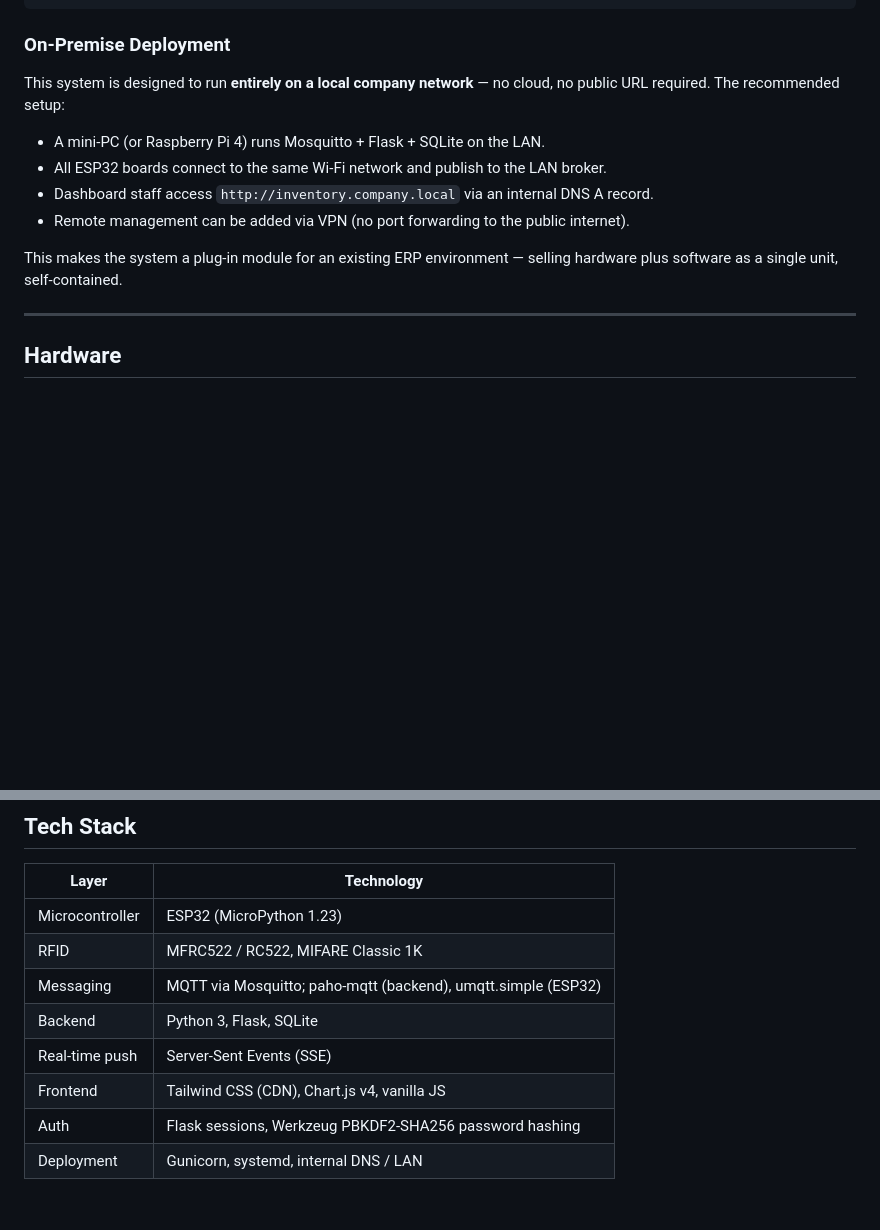
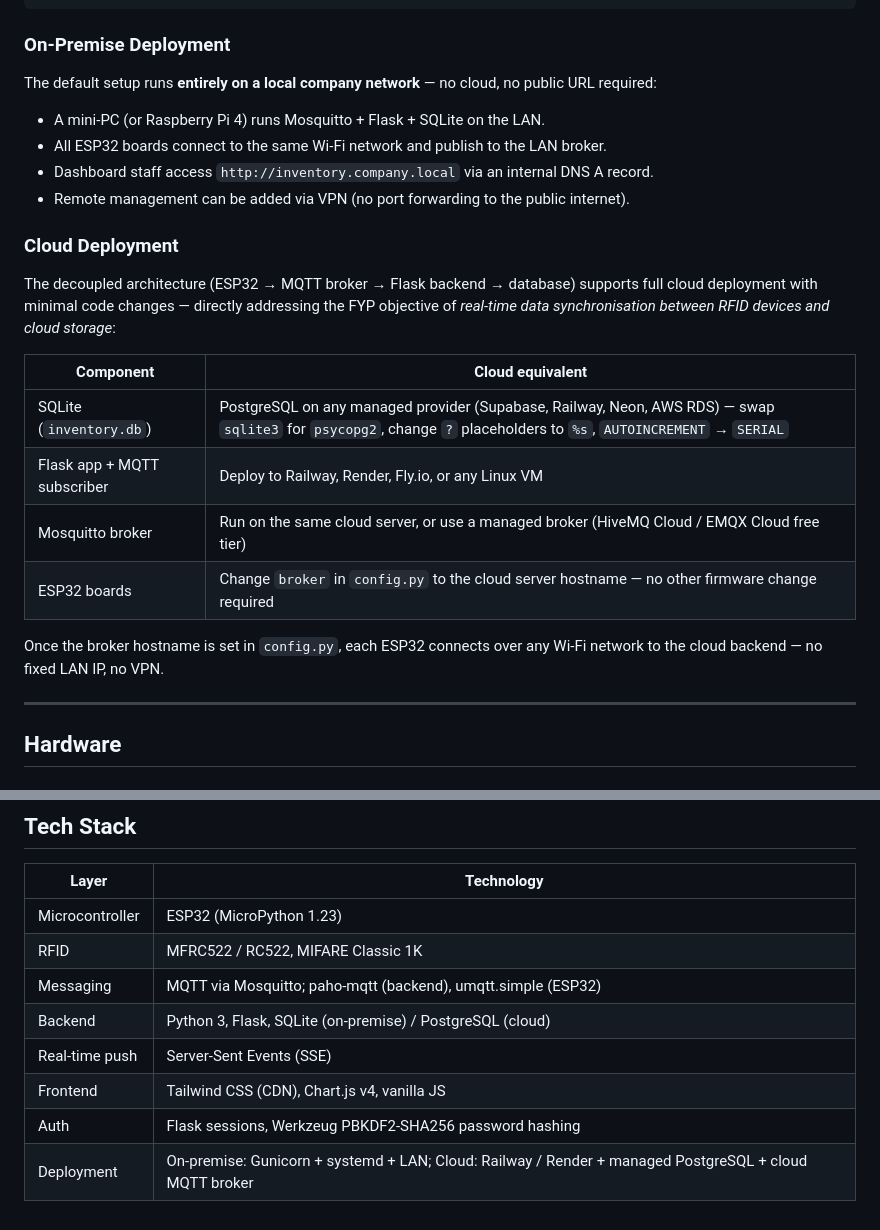
Before and after one commit to jhjh1214/smart-inventory-rfid-iot, a Markdown page: README.md, 2 parts joined by grey strips. GitHub-like rendering; blank space fills up the shorter version.

Commit message:
docs: address FYP objectives and cloud deployment in README/reference
- README: add Cloud Deployment section (PostgreSQL, cloud MQTT, ESP32
  config change); update Tech Stack table to show cloud alternatives
- reference.md: add Section 0 FYP Objectives Alignment table mapping
  each objective to system implementation; update Section 1 deployment
  model to cover cloud option; reframe SQLite limitation as a supported
  migration path

```diff
--- a/README.md
+++ b/README.md
@@ -33,14 +33,25 @@ A full-stack, industrial-grade inventory management system built around RFID tag
 
 ### On-Premise Deployment
 
-This system is designed to run **entirely on a local company network** — no cloud, no public URL required. The recommended setup:
+The default setup runs **entirely on a local company network** — no cloud, no public URL required:
 
 - A mini-PC (or Raspberry Pi 4) runs Mosquitto + Flask + SQLite on the LAN.
 - All ESP32 boards connect to the same Wi-Fi network and publish to the LAN broker.
 - Dashboard staff access `http://inventory.company.local` via an internal DNS A record.
 - Remote management can be added via VPN (no port forwarding to the public internet).
 
-This makes the system a plug-in module for an existing ERP environment — selling hardware plus software as a single unit, self-contained.
+### Cloud Deployment
+
+The decoupled architecture (ESP32 → MQTT broker → Flask backend → database) supports full cloud deployment with minimal code changes — directly addressing the FYP objective of *real-time data synchronisation between RFID devices and cloud storage*:
+
+| Component | Cloud equivalent |
+|-----------|-----------------|
+| SQLite (`inventory.db`) | PostgreSQL on any managed provider (Supabase, Railway, Neon, AWS RDS) — swap `sqlite3` for `psycopg2`, change `?` placeholders to `%s`, `AUTOINCREMENT` → `SERIAL` |
+| Flask app + MQTT subscriber | Deploy to Railway, Render, Fly.io, or any Linux VM |
+| Mosquitto broker | Run on the same cloud server, or use a managed broker (HiveMQ Cloud / EMQX Cloud free tier) |
+| ESP32 boards | Change `broker` in `config.py` to the cloud server hostname — no other firmware change required |
+
+Once the broker hostname is set in `config.py`, each ESP32 connects over any Wi-Fi network to the cloud backend — no fixed LAN IP, no VPN.
 
 ---
 
@@ -546,8 +557,8 @@ Follow the interactive prompts to write `EMP-001` through `EMP-004` to four RFID
 | Microcontroller | ESP32 (MicroPython 1.23) |
 | RFID | MFRC522 / RC522, MIFARE Classic 1K |
 | Messaging | MQTT via Mosquitto; paho-mqtt (backend), umqtt.simple (ESP32) |
-| Backend | Python 3, Flask, SQLite |
+| Backend | Python 3, Flask, SQLite (on-premise) / PostgreSQL (cloud) |
 | Real-time push | Server-Sent Events (SSE) |
 | Frontend | Tailwind CSS (CDN), Chart.js v4, vanilla JS |
 | Auth | Flask sessions, Werkzeug PBKDF2-SHA256 password hashing |
-| Deployment | Gunicorn, systemd, internal DNS / LAN |
+| Deployment | On-premise: Gunicorn + systemd + LAN; Cloud: Railway / Render + managed PostgreSQL + cloud MQTT broker |
```
Also changed, not shown: reference.md (+12 -2 lines).
